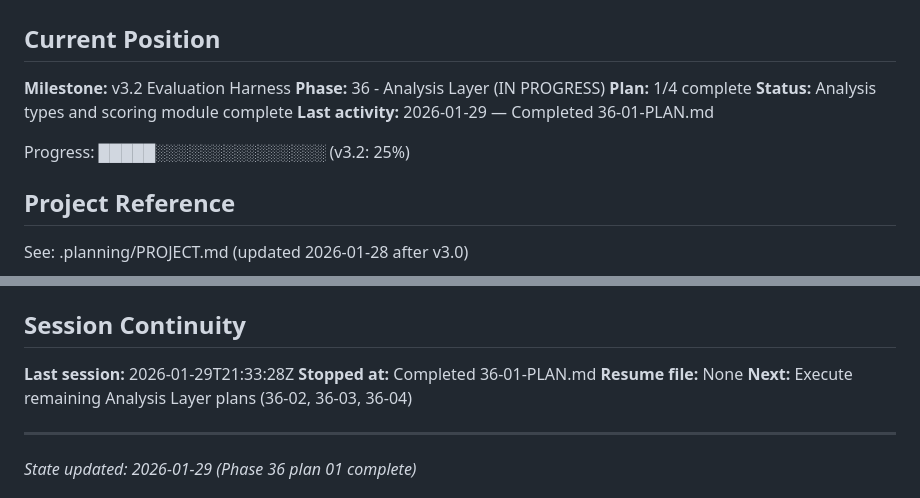
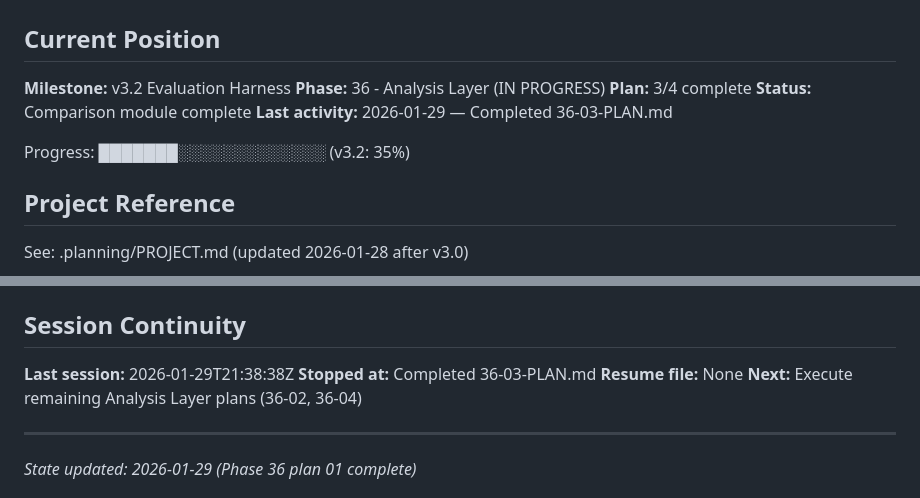
Before and after one commit to pikehouse/operator, a Markdown page: .planning/STATE.md, 2 parts joined by grey strips. Drawn GitHub-style.

Commit message:
docs(36-03): complete comparison module plan
Tasks completed: 1/1
- Implement comparison module with baseline and campaign comparison

SUMMARY: .planning/phases/36-analysis-layer/36-03-SUMMARY.md

```diff
--- a/.planning/STATE.md
+++ b/.planning/STATE.md
@@ -4,11 +4,11 @@
 
 **Milestone:** v3.2 Evaluation Harness
 **Phase:** 36 - Analysis Layer (IN PROGRESS)
-**Plan:** 1/4 complete
-**Status:** Analysis types and scoring module complete
-**Last activity:** 2026-01-29 — Completed 36-01-PLAN.md
+**Plan:** 3/4 complete
+**Status:** Comparison module complete
+**Last activity:** 2026-01-29 — Completed 36-03-PLAN.md
 
-Progress: █████░░░░░░░░░░░░░░░ (v3.2: 25%)
+Progress: ███████░░░░░░░░░░░░░ (v3.2: 35%)
 
 ## Project Reference
 
@@ -89,10 +89,10 @@ See: .planning/MILESTONES.md
 
 ## Session Continuity
 
-**Last session:** 2026-01-29T21:33:28Z
-**Stopped at:** Completed 36-01-PLAN.md
+**Last session:** 2026-01-29T21:38:38Z
+**Stopped at:** Completed 36-03-PLAN.md
 **Resume file:** None
-**Next:** Execute remaining Analysis Layer plans (36-02, 36-03, 36-04)
+**Next:** Execute remaining Analysis Layer plans (36-02, 36-04)
 
 ---
 *State updated: 2026-01-29 (Phase 36 plan 01 complete)*
```
Also changed, not shown: 1 other file.
